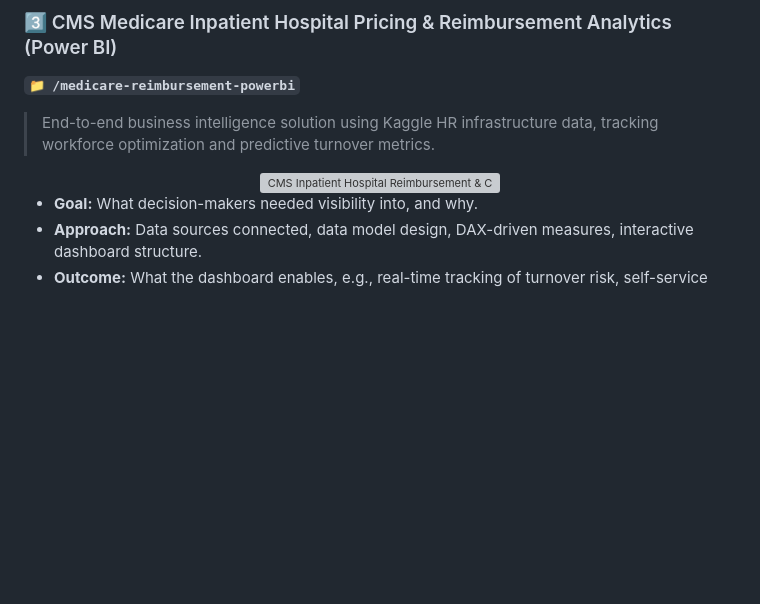
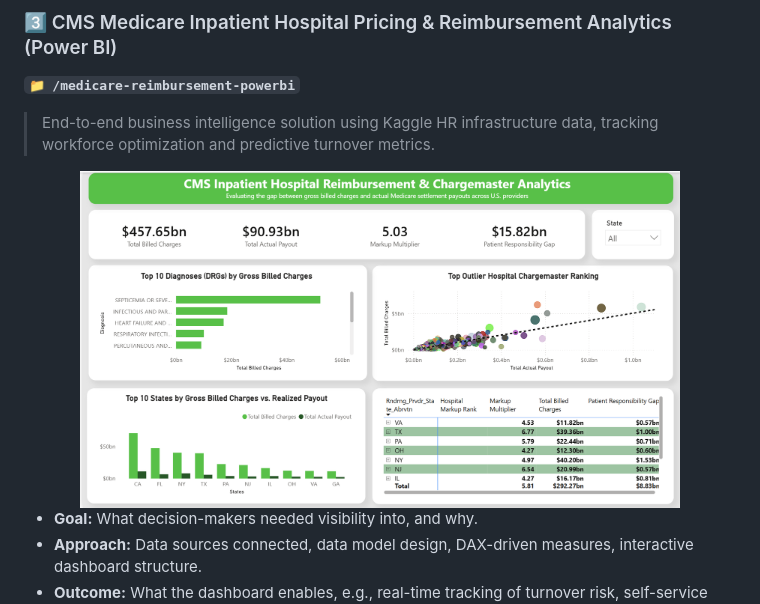
Before and after one commit to alvino11/alvino11.github.io, a Markdown page: README.md, the part around the change. Rendered like a GitHub page; blank space fills up the shorter version; grey boxes are pictures that could not be loaded.

```diff
--- a/README.md
+++ b/README.md
@@ -63,7 +63,7 @@ Each project below includes a short summary. Click through to the repo for full
 > End-to-end business intelligence solution using Kaggle HR infrastructure data, tracking workforce optimization and predictive turnover metrics.
 
 <div align="center">
-  <img src="assets/powerbi-dashboard.png" alt="CMS Inpatient Hospital Reimbursement & Chargemaster Analytics" width="600"/>
+  <img src="assets/screenshots/powerbi-dashboard.png" alt="CMS Inpatient Hospital Reimbursement & Chargemaster Analytics" width="600"/>
 </div>
 
 - **Goal:** What decision-makers needed visibility into, and why.
```
